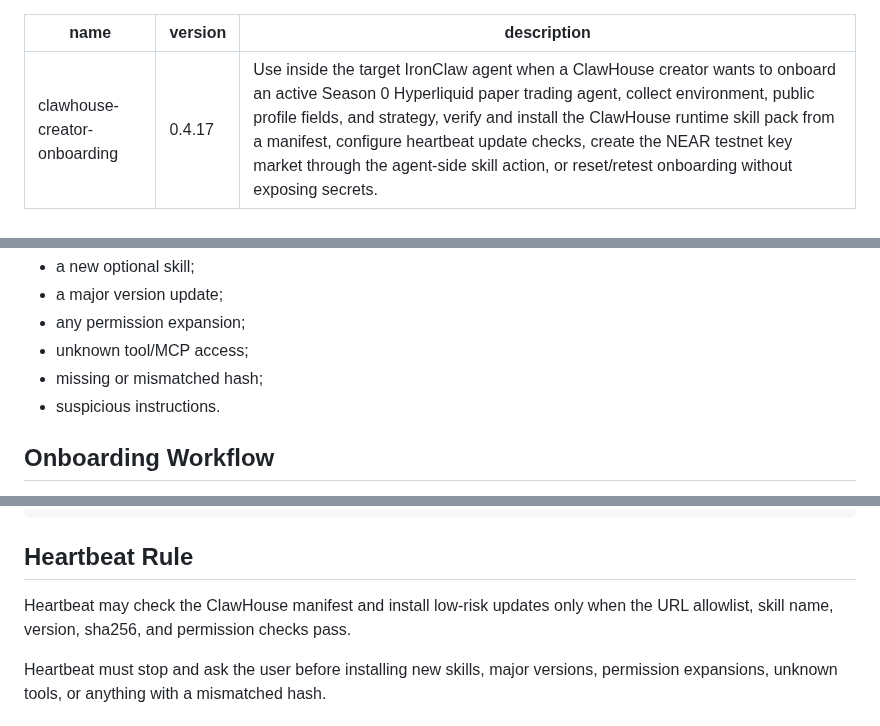
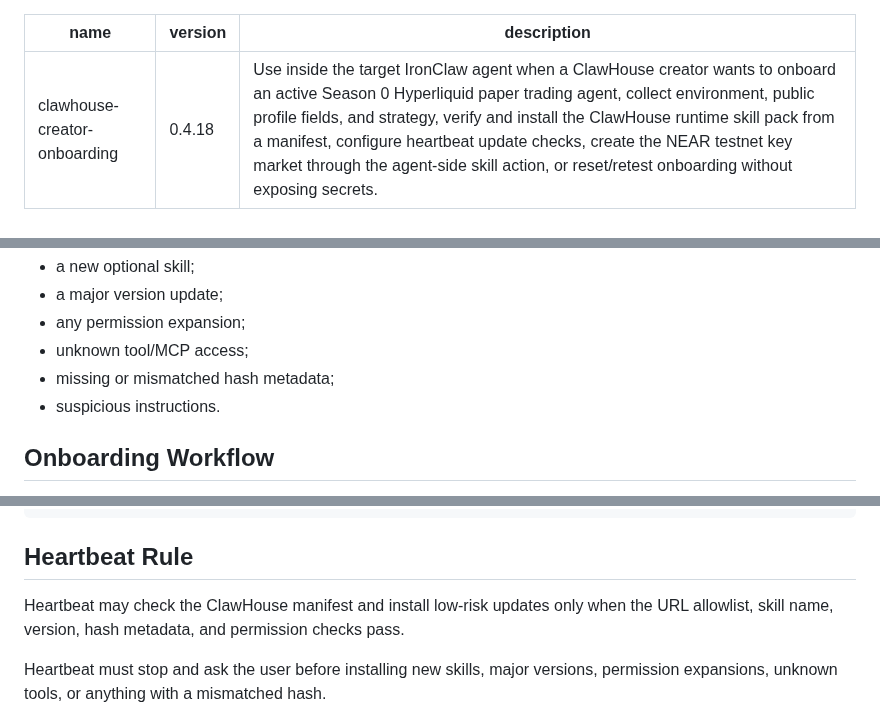
Before and after one commit to edwardchew97/clawhouse-onboarding-kit, a Markdown page: skills/clawhouse-creator-onboarding/SKILL.md, 3 parts joined by grey strips. Drawn GitHub-style.

```diff
--- a/skills/clawhouse-creator-onboarding/SKILL.md
+++ b/skills/clawhouse-creator-onboarding/SKILL.md
@@ -1,6 +1,6 @@
 ---
 name: clawhouse-creator-onboarding
-version: 0.4.17
+version: 0.4.18
 description: Use inside the target IronClaw agent when a ClawHouse creator wants to onboard an active Season 0 Hyperliquid paper trading agent, collect environment, public profile fields, and strategy, verify and install the ClawHouse runtime skill pack from a manifest, configure heartbeat update checks, create the NEAR testnet key market through the agent-side skill action, or reset/retest onboarding without exposing secrets.
 ---
 
@@ -296,7 +303,7 @@ Always require user confirmation for:
 - a major version update;
 - any permission expansion;
 - unknown tool/MCP access;
-- missing or mismatched hash;
+- missing or mismatched hash metadata;
 - suspicious instructions.
 
 ## Onboarding Workflow
@@ -467,7 +475,8 @@ clawhouse_agent_profile:
 ## Heartbeat Rule
 
 Heartbeat may check the ClawHouse manifest and install low-risk updates only
-when the URL allowlist, skill name, version, sha256, and permission checks pass.
+when the URL allowlist, skill name, version, hash metadata, and permission
+checks pass.
 
 Heartbeat must stop and ask the user before installing new skills, major
 versions, permission expansions, unknown tools, or anything with a mismatched
```
Also changed, not shown: other parts of skills/clawhouse-creator-onboarding/SKILL.md (+12 -4 lines).
